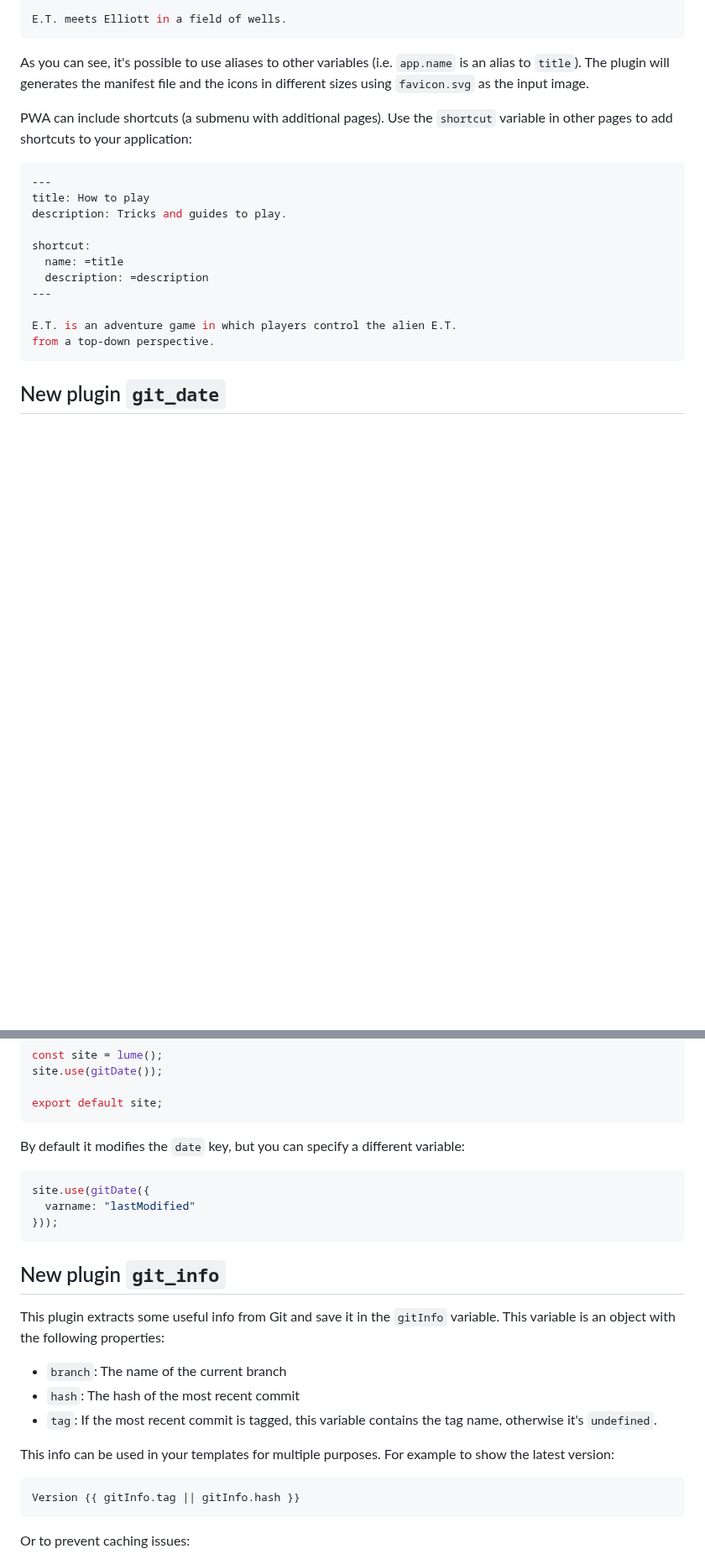
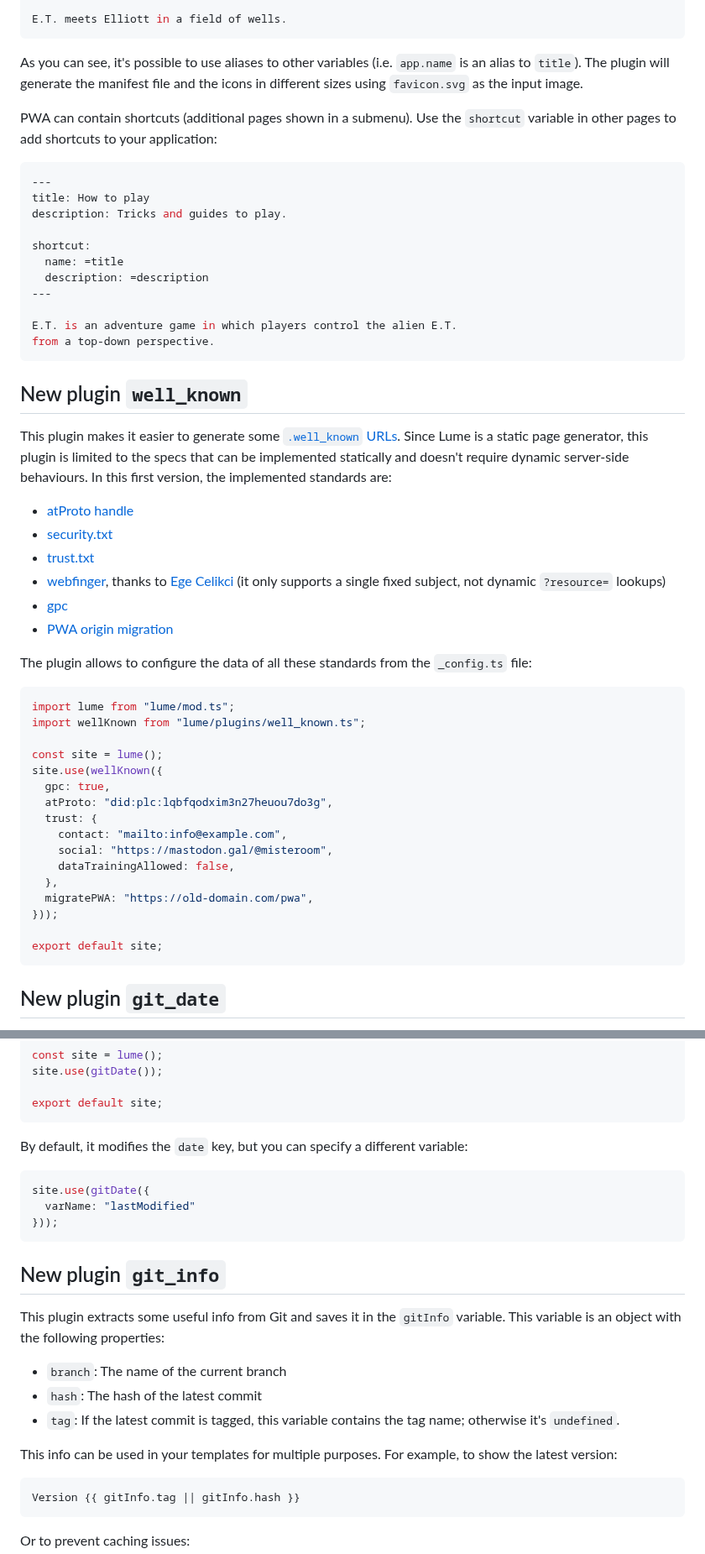
Before and after one commit to lumeland/blog, a Markdown page: posts/lume-3.3.0.md, 2 parts joined by grey strips. Shown at 84% size. Rendered like a GitHub page; blank space fills up the shorter version.

````diff
--- a/posts/lume-3.3.0.md
+++ b/posts/lume-3.3.0.md
@@ -65,9 +71,9 @@ app:
 E.T. meets Elliott in a field of wells.
 ```
 
-As you can see, it's possible to use aliases to other variables (i.e. `app.name` is an alias to `title`). The plugin will generates the manifest file and the icons in different sizes using `favicon.svg` as the input image.
+As you can see, it's possible to use aliases to other variables (i.e. `app.name` is an alias to `title`). The plugin will generate the manifest file and the icons in different sizes using `favicon.svg` as the input image.
 
-PWA can include shortcuts (a submenu with additional pages). Use the `shortcut` variable in other pages to add shortcuts to your application:
+PWA can contain shortcuts (additional pages shown in a submenu). Use the `shortcut` variable in other pages to add shortcuts to your application:
 
 ```yml
 ---
@@ -81,6 +87,38 @@ shortcut:
 
 E.T. is an adventure game in which players control the alien E.T.
 from a top-down perspective.
+```
+
+## New plugin `well_known`
+
+This plugin makes it easier to generate some [`.well_known` URLs](https://en.wikipedia.org/wiki/Well-known_URI). Since Lume is a static page generator, this plugin is limited to the specs that can be implemented statically and doesn't require dynamic server-side behaviours. In this first version, the implemented standards are:
+
+- [atProto handle](https://atproto.com/specs/handle#https-well-known-method)
+- [security.txt](https://securitytxt.org/)
+- [trust.txt](https://journallist.net/reference-document-for-trust-txt-specifications)
+- [webfinger](https://webfinger.net/), thanks to [Ege Celikci](https://ege.celikci.me/) (it only supports a single fixed subject, not dynamic `?resource=` lookups)
+- [gpc](https://w3c.github.io/gpc/)
+- [PWA origin migration](https://developer.chrome.com/blog/seamless-pwa-origin-migration)
+
+The plugin allows to configure the data of all these standards from the `_config.ts` file:
+
+```ts
+import lume from "lume/mod.ts";
+import wellKnown from "lume/plugins/well_known.ts";
+
+const site = lume();
+site.use(wellKnown({
+  gpc: true,
+  atProto: "did:plc:lqbfqodxim3n27heuou7do3g",
+  trust: {
+    contact: "mailto:info@example.com",
+    social: "https://mastodon.gal/@misteroom",
+    dataTrainingAllowed: false,
+  },
+  migratePWA: "https://old-domain.com/pwa",
+}));
+
+export default site;
 ```
 
 ## New plugin `git_date`
@@ -106,23 +144,23 @@ site.use(gitDate());
 export default site;
 ```
 
-By default it modifies the `date` key, but you can specify a different variable:
+By default, it modifies the `date` key, but you can specify a different variable:
 
 ```ts
 site.use(gitDate({
-  varname: "lastModified"
+  varName: "lastModified"
 }));
 ```
 
 ## New plugin `git_info`
 
-This plugin extracts some useful info from Git and save it in the `gitInfo` variable. This variable is an object with the following properties:
+This plugin extracts some useful info from Git and saves it in the `gitInfo` variable. This variable is an object with the following properties:
 
 - `branch`: The name of the current branch
-- `hash`: The hash of the most recent commit
-- `tag`: If the most recent commit is tagged, this variable contains the tag name, otherwise it's `undefined`.
+- `hash`: The hash of the latest commit
+- `tag`: If the latest commit is tagged, this variable contains the tag name; otherwise it's `undefined`.
 
-This info can be used in your templates for multiple purposes. For example to show the latest version:
+This info can be used in your templates for multiple purposes. For example, to show the latest version:
 
 ```vto
 Version {{ gitInfo.tag || gitInfo.hash }}
````
Also changed, not shown: other parts of posts/lume-3.3.0.md (+24 -18 lines), uploads/meme.png (added), 1 other file.
